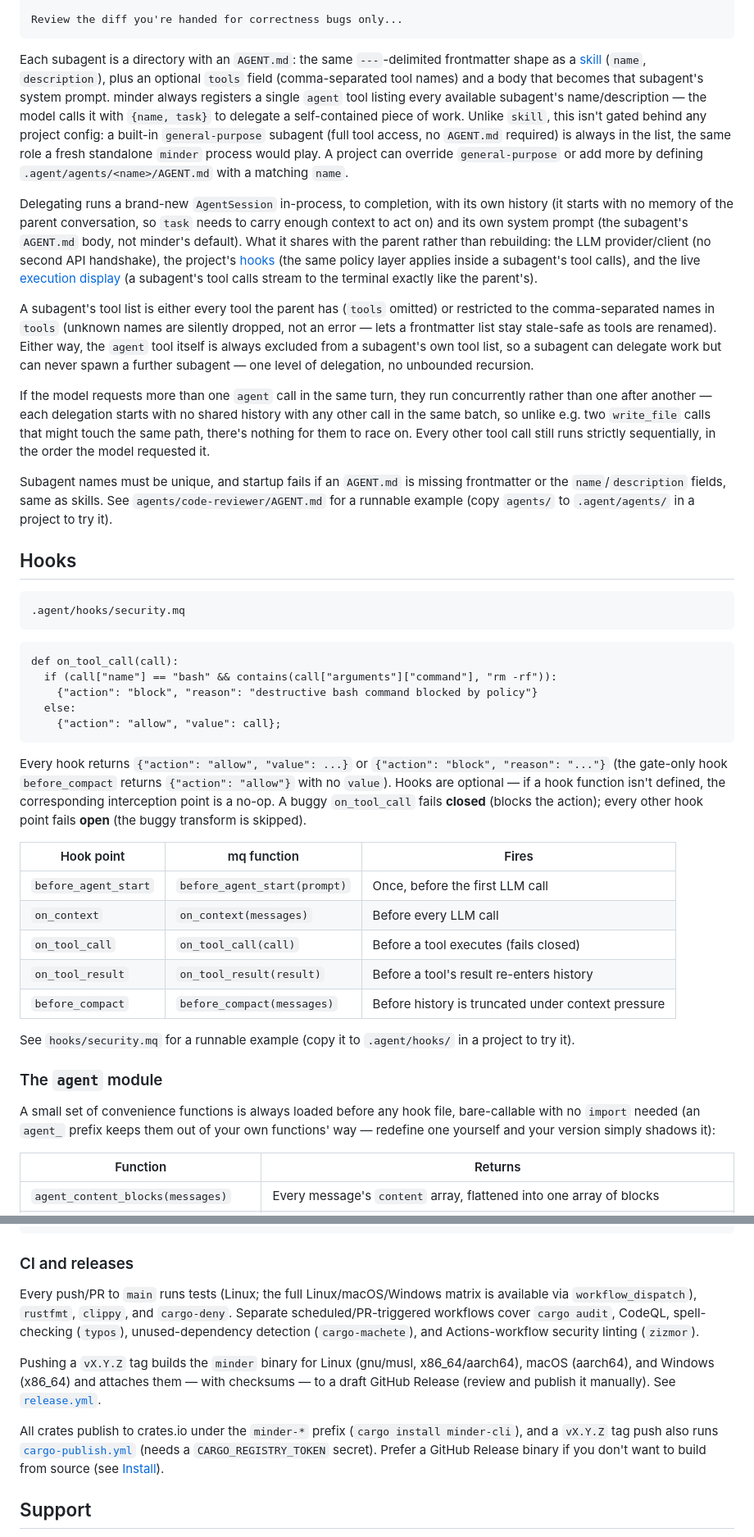
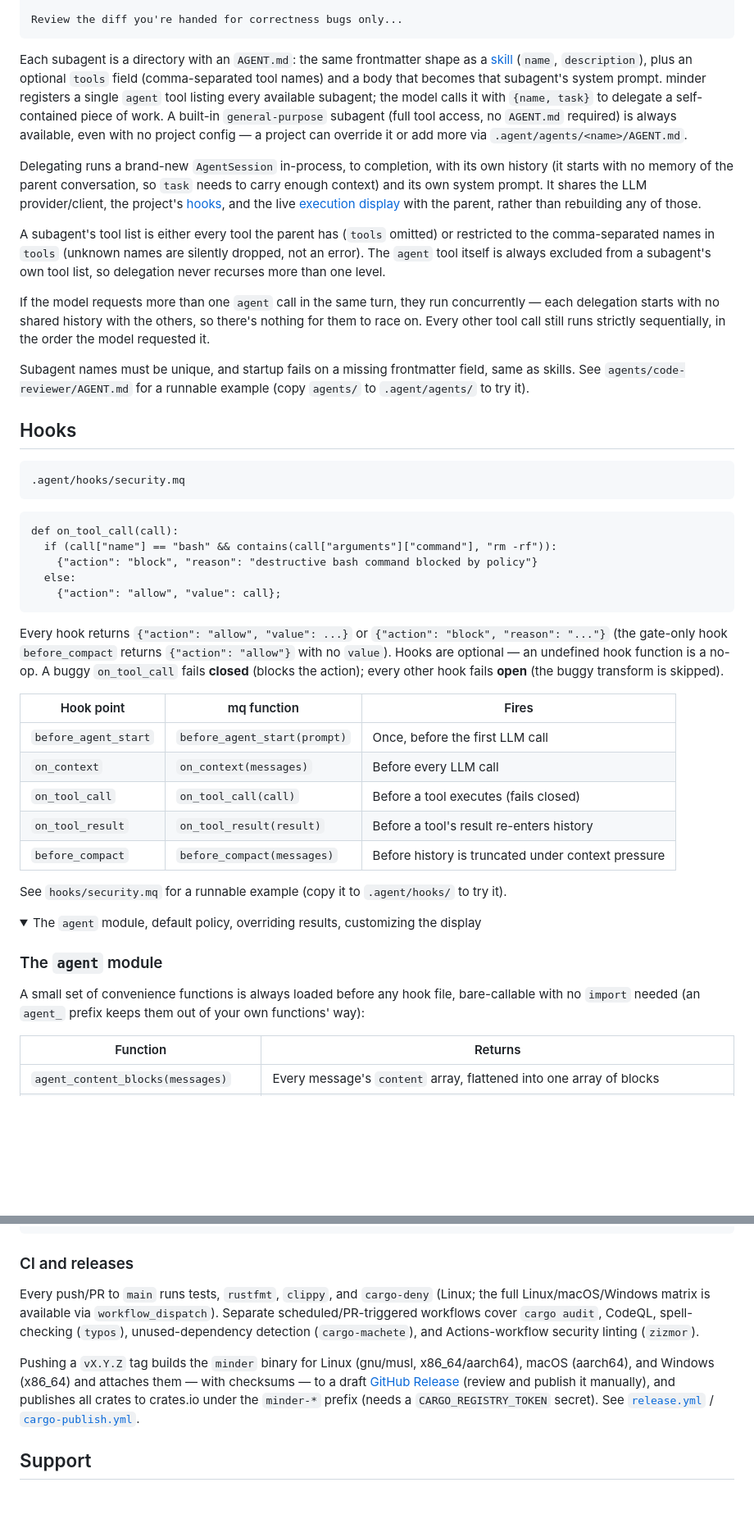
Before and after one commit to harehare/minder, a Markdown page: README.md, 2 parts joined by grey strips. Shown at 82% size. GitHub-like rendering; folded sections open; blank space fills up the shorter version.

````diff
--- a/README.md
+++ b/README.md
@@ -470,39 +432,31 @@ tools: read_file, grep, glob, git_diff, git_log
 Review the diff you're handed for correctness bugs only...
 ```
 
-Each subagent is a directory with an `AGENT.md`: the same `---`-delimited frontmatter shape as a
-[skill](#skills) (`name`, `description`), plus an optional `tools` field (comma-separated tool
-names) and a body that becomes that subagent's system prompt. minder always registers a single
-`agent` tool listing every available subagent's name/description — the model calls it with
-`{name, task}` to delegate a self-contained piece of work. Unlike `skill`, this isn't gated behind
-any project config: a built-in `general-purpose` subagent (full tool access, no `AGENT.md`
-required) is always in the list, the same role a fresh standalone `minder` process would play. A
-project can override `general-purpose` or add more by defining `.agent/agents/<name>/AGENT.md`
-with a matching `name`.
+Each subagent is a directory with an `AGENT.md`: the same frontmatter shape as a [skill](#skills)
+(`name`, `description`), plus an optional `tools` field (comma-separated tool names) and a body
+that becomes that subagent's system prompt. minder registers a single `agent` tool listing every
+available subagent; the model calls it with `{name, task}` to delegate a self-contained piece of
+work. A built-in `general-purpose` subagent (full tool access, no `AGENT.md` required) is always
+available, even with no project config — a project can override it or add more via
+`.agent/agents/<name>/AGENT.md`.
 
 Delegating runs a brand-new `AgentSession` in-process, to completion, with its own history (it
-starts with no memory of the parent conversation, so `task` needs to carry enough context to act
-on) and its own system prompt (the subagent's `AGENT.md` body, not minder's default). What it
-shares with the parent rather than rebuilding: the LLM provider/client (no second API handshake),
-the project's [hooks](#hooks) (the same policy layer applies inside a subagent's tool calls), and
-the live [execution display](#live-execution-display) (a subagent's tool calls stream to the
-terminal exactly like the parent's).
+starts with no memory of the parent conversation, so `task` needs to carry enough context) and its
+own system prompt. It shares the LLM provider/client, the project's [hooks](#hooks), and the live
+[execution display](#quick-start) with the parent, rather than rebuilding any of those.
 
 A subagent's tool list is either every tool the parent has (`tools` omitted) or restricted to the
-comma-separated names in `tools` (unknown names are silently dropped, not an error — lets a
-frontmatter list stay stale-safe as tools are renamed). Either way, the `agent` tool itself is
-always excluded from a subagent's own tool list, so a subagent can delegate work but can never
-spawn a further subagent — one level of delegation, no unbounded recursion.
+comma-separated names in `tools` (unknown names are silently dropped, not an error). The `agent`
+tool itself is always excluded from a subagent's own tool list, so delegation never recurses more
+than one level.
 
-If the model requests more than one `agent` call in the same turn, they run concurrently rather
-than one after another — each delegation starts with no shared history with any other call in the
-same batch, so unlike e.g. two `write_file` calls that might touch the same path, there's nothing
-for them to race on. Every other tool call still runs strictly sequentially, in the order the model
-requested it.
+If the model requests more than one `agent` call in the same turn, they run concurrently — each
+delegation starts with no shared history with the others, so there's nothing for them to race on.
+Every other tool call still runs strictly sequentially, in the order the model requested it.
 
-Subagent names must be unique, and startup fails if an `AGENT.md` is missing frontmatter or the
-`name`/`description` fields, same as skills. See `agents/code-reviewer/AGENT.md` for a runnable
-example (copy `agents/` to `.agent/agents/` in a project to try it).
+Subagent names must be unique, and startup fails on a missing frontmatter field, same as skills. See
+`agents/code-reviewer/AGENT.md` for a runnable example (copy `agents/` to `.agent/agents/` to try
+it).
 
 ## Hooks
 
@@ -520,9 +474,8 @@ def on_tool_call(call):
 
 Every hook returns `{"action": "allow", "value": ...}` or `{"action": "block", "reason": "..."}`
 (the gate-only hook `before_compact` returns `{"action": "allow"}` with no `value`). Hooks are
-optional — if a hook function isn't defined, the corresponding interception point is a no-op. A
-buggy `on_tool_call` fails **closed** (blocks the action); every other hook point fails **open**
-(the buggy transform is skipped).
+optional — an undefined hook function is a no-op. A buggy `on_tool_call` fails **closed** (blocks
+the action); every other hook fails **open** (the buggy transform is skipped).
 
 | Hook point | mq function | Fires |
 |---|---|---|
@@ -532,13 +485,15 @@ buggy `on_tool_call` fails **closed** (blocks the action); every other hook poin
 | `on_tool_result` | `on_tool_result(result)` | Before a tool's result re-enters history |
 | `before_compact` | `before_compact(messages)` | Before history is truncated under context pressure |
 
-See `hooks/security.mq` for a runnable example (copy it to `.agent/hooks/` in a project to try it).
+See `hooks/security.mq` for a runnable example (copy it to `.agent/hooks/` to try it).
+
+<details>
+<summary>The <code>agent</code> module, default policy, overriding results, customizing the display</summary>
 
 ### The `agent` module
 
 A small set of convenience functions is always loaded before any hook file, bare-callable with no
-`import` needed (an `agent_` prefix keeps them out of your own functions' way — redefine one
-yourself and your version simply shadows it):
+`import` needed (an `agent_` prefix keeps them out of your own functions' way):
 
 | Function | Returns |
 |---|---|
@@ -827,19 +768,16 @@ cargo test -p minder-providers -- --ignored ollama  # needs `ollama serve` runni
 
 ### CI and releases
 
-Every push/PR to `main` runs tests (Linux; the full Linux/macOS/Windows matrix is available via
-`workflow_dispatch`), `rustfmt`, `clippy`, and `cargo-deny`. Separate scheduled/PR-triggered
+Every push/PR to `main` runs tests, `rustfmt`, `clippy`, and `cargo-deny` (Linux; the full
+Linux/macOS/Windows matrix is available via `workflow_dispatch`). Separate scheduled/PR-triggered
 workflows cover `cargo audit`, CodeQL, spell-checking (`typos`), unused-dependency detection
 (`cargo-machete`), and Actions-workflow security linting (`zizmor`).
 
 Pushing a `vX.Y.Z` tag builds the `minder` binary for Linux (gnu/musl, x86_64/aarch64), macOS
-(aarch64), and Windows (x86_64) and attaches them — with checksums — to a draft GitHub Release
-(review and publish it manually). See [`release.yml`](.github/workflows/release.yml).
-
-All crates publish to crates.io under the `minder-*` prefix (`cargo install minder-cli`), and a
-`vX.Y.Z` tag push also runs [`cargo-publish.yml`](.github/workflows/cargo-publish.yml) (needs a
-`CARGO_REGISTRY_TOKEN` secret). Prefer a GitHub Release binary if you don't want to build from
-source (see [Install](#install)).
+(aarch64), and Windows (x86_64) and attaches them — with checksums — to a draft [GitHub
+Release](https://github.com/harehare/minder/releases) (review and publish it manually), and
+publishes all crates to crates.io under the `minder-*` prefix (needs a `CARGO_REGISTRY_TOKEN`
+secret). See [`release.yml`](.github/workflows/release.yml) / [`cargo-publish.yml`](.github/workflows/cargo-publish.yml).
 
 ## Support
 
````
Also changed, not shown: other parts of README.md (+143 -196 lines).
